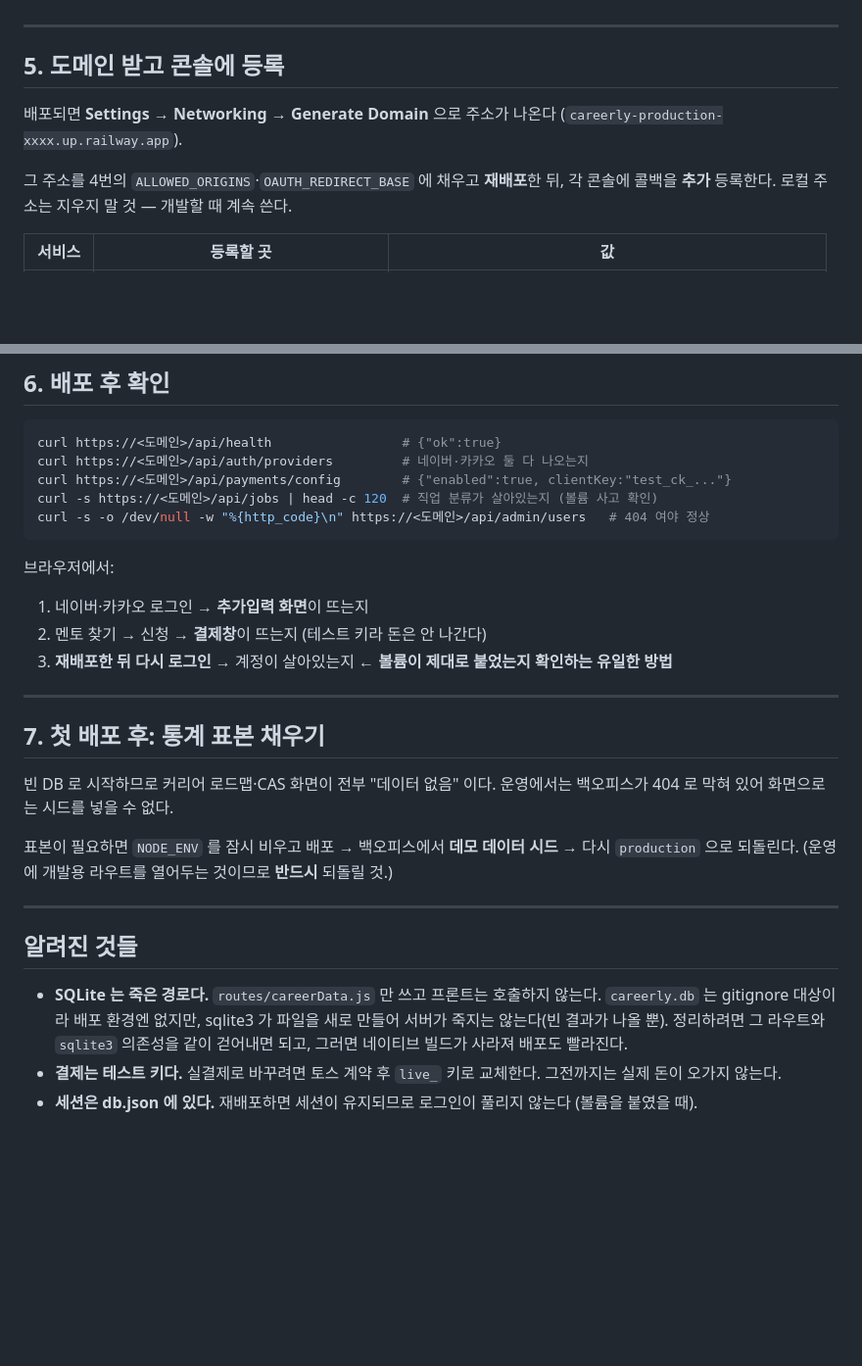
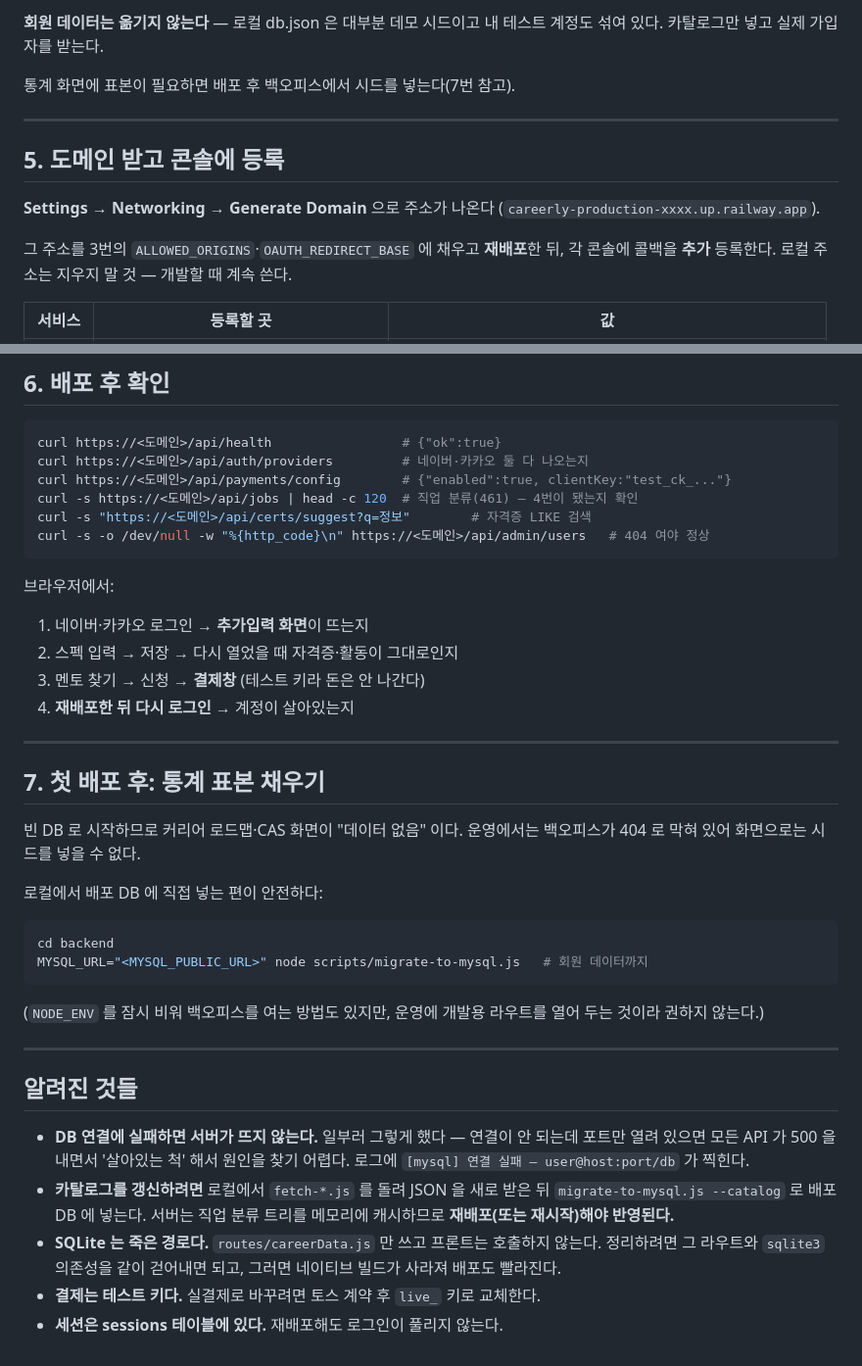
Before and after one commit to YoungIn02642/careerly, a Markdown page: docs/배포.md, 2 parts joined by grey strips. Shown at 98% size. GitHub-like rendering; blank space fills up the shorter version.

````diff
--- a/docs/배포.md
+++ b/docs/배포.md
@@ -72,12 +87,16 @@ Node 버전은 `backend/package.json` 의 `engines` 에서 읽는다(`>=20`).
+**회원 데이터는 옮기지 않는다** — 로컬 db.json 은 대부분 데모 시드이고 내 테스트
+계정도 섞여 있다. 카탈로그만 넣고 실제 가입자를 받는다.
+
+통계 화면에 표본이 필요하면 배포 후 백오피스에서 시드를 넣는다(7번 참고).
 
 ---
 
 ## 5. 도메인 받고 콘솔에 등록
 
-배포되면 **Settings → Networking → Generate Domain** 으로 주소가 나온다
+**Settings → Networking → Generate Domain** 으로 주소가 나온다
 (`careerly-production-xxxx.up.railway.app`).
 
-그 주소를 4번의 `ALLOWED_ORIGINS`·`OAUTH_REDIRECT_BASE` 에 채우고 **재배포**한 뒤,
+그 주소를 3번의 `ALLOWED_ORIGINS`·`OAUTH_REDIRECT_BASE` 에 채우고 **재배포**한 뒤,
 각 콘솔에 콜백을 **추가** 등록한다. 로컬 주소는 지우지 말 것 — 개발할 때 계속 쓴다.
 
 | 서비스 | 등록할 곳 | 값 |
@@ -97,35 +116,46 @@ Node 버전은 `backend/package.json` 의 `engines` 에서 읽는다(`>=20`).
 curl https://<도메인>/api/health                 # {"ok":true}
 curl https://<도메인>/api/auth/providers         # 네이버·카카오 둘 다 나오는지
 curl https://<도메인>/api/payments/config        # {"enabled":true, clientKey:"test_ck_..."}
-curl -s https://<도메인>/api/jobs | head -c 120  # 직업 분류가 살아있는지 (볼륨 사고 확인)
+curl -s https://<도메인>/api/jobs | head -c 120  # 직업 분류(461) — 4번이 됐는지 확인
+curl -s "https://<도메인>/api/certs/suggest?q=정보"        # 자격증 LIKE 검색
 curl -s -o /dev/null -w "%{http_code}\n" https://<도메인>/api/admin/users   # 404 여야 정상
 ```
 
 브라우저에서:
 1. 네이버·카카오 로그인 → **추가입력 화면**이 뜨는지
-2. 멘토 찾기 → 신청 → **결제창**이 뜨는지 (테스트 키라 돈은 안 나간다)
-3. **재배포한 뒤 다시 로그인** → 계정이 살아있는지 ← **볼륨이 제대로 붙었는지 확인하는 유일한 방법**
+2. 스펙 입력 → 저장 → 다시 열었을 때 자격증·활동이 그대로인지
+3. 멘토 찾기 → 신청 → **결제창** (테스트 키라 돈은 안 나간다)
+4. **재배포한 뒤 다시 로그인** → 계정이 살아있는지
 
 ---
 
 ## 7. 첫 배포 후: 통계 표본 채우기
 
-빈 DB 로 시작하므로 커리어 로드맵·CAS 화면이 전부 "데이터 없음" 이다.
+빈 DB 로 시작하므로 커리어 로드맵·CAS 화면이 "데이터 없음" 이다.
 운영에서는 백오피스가 404 로 막혀 있어 화면으로는 시드를 넣을 수 없다.
 
-표본이 필요하면 `NODE_ENV` 를 잠시 비우고 배포 → 백오피스에서 **데모 데이터 시드** →
-다시 `production` 으로 되돌린다. (운영에 개발용 라우트를 열어두는 것이므로 **반드시**
-되돌릴 것.)
+로컬에서 배포 DB 에 직접 넣는 편이 안전하다:
+
+```bash
+cd backend
+MYSQL_URL="<MYSQL_PUBLIC_URL>" node scripts/migrate-to-mysql.js   # 회원 데이터까지
+```
+
+(`NODE_ENV` 를 잠시 비워 백오피스를 여는 방법도 있지만, 운영에 개발용 라우트를
+열어 두는 것이라 권하지 않는다.)
 
 ---
 
 ## 알려진 것들
 
+- **DB 연결에 실패하면 서버가 뜨지 않는다.** 일부러 그렇게 했다 — 연결이 안 되는데
+  포트만 열려 있으면 모든 API 가 500 을 내면서 '살아있는 척' 해서 원인을 찾기 어렵다.
+  로그에 `[mysql] 연결 실패 — user@host:port/db` 가 찍힌다.
+- **카탈로그를 갱신하려면** 로컬에서 `fetch-*.js` 를 돌려 JSON 을 새로 받은 뒤
+  `migrate-to-mysql.js --catalog` 로 배포 DB 에 넣는다. 서버는 직업 분류 트리를
+  메모리에 캐시하므로 **재배포(또는 재시작)해야 반영된다.**
 - **SQLite 는 죽은 경로다.** `routes/careerData.js` 만 쓰고 프론트는 호출하지 않는다.
-  `careerly.db` 는 gitignore 대상이라 배포 환경엔 없지만, sqlite3 가 파일을 새로 만들어
-  서버가 죽지는 않는다(빈 결과가 나올 뿐). 정리하려면 그 라우트와 `sqlite3` 의존성을
-  같이 걷어내면 되고, 그러면 네이티브 빌드가 사라져 배포도 빨라진다.
+  정리하려면 그 라우트와 `sqlite3` 의존성을 같이 걷어내면 되고, 그러면 네이티브 빌드가
+  사라져 배포도 빨라진다.
 - **결제는 테스트 키다.** 실결제로 바꾸려면 토스 계약 후 `live_` 키로 교체한다.
-  그전까지는 실제 돈이 오가지 않는다.
-- **세션은 db.json 에 있다.** 재배포하면 세션이 유지되므로 로그인이 풀리지 않는다
-  (볼륨을 붙였을 때).
+- **세션은 sessions 테이블에 있다.** 재배포해도 로그인이 풀리지 않는다.
````
Also changed, not shown: other parts of docs/배포.md (+50 -35 lines).
